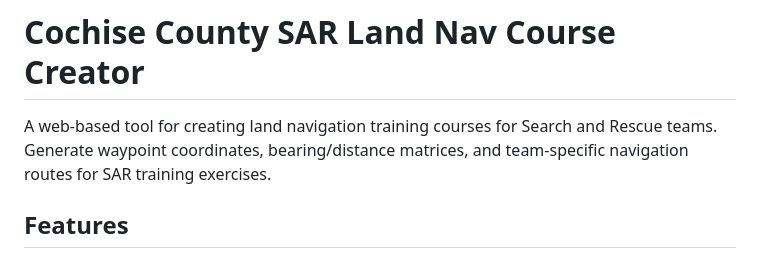
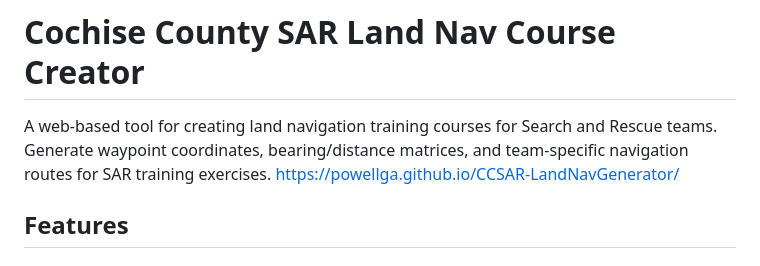
Before and after one commit to Powellga/CCSAR-LandNavGenerator, a Markdown page: README.md, the part around the change. Rendered like a GitHub page.

```diff
--- a/README.md
+++ b/README.md
@@ -1,6 +1,7 @@
 # Cochise County SAR Land Nav Course Creator
 
 A web-based tool for creating land navigation training courses for Search and Rescue teams. Generate waypoint coordinates, bearing/distance matrices, and team-specific navigation routes for SAR training exercises.
+https://powellga.github.io/CCSAR-LandNavGenerator/
 
 ## Features
 
```
